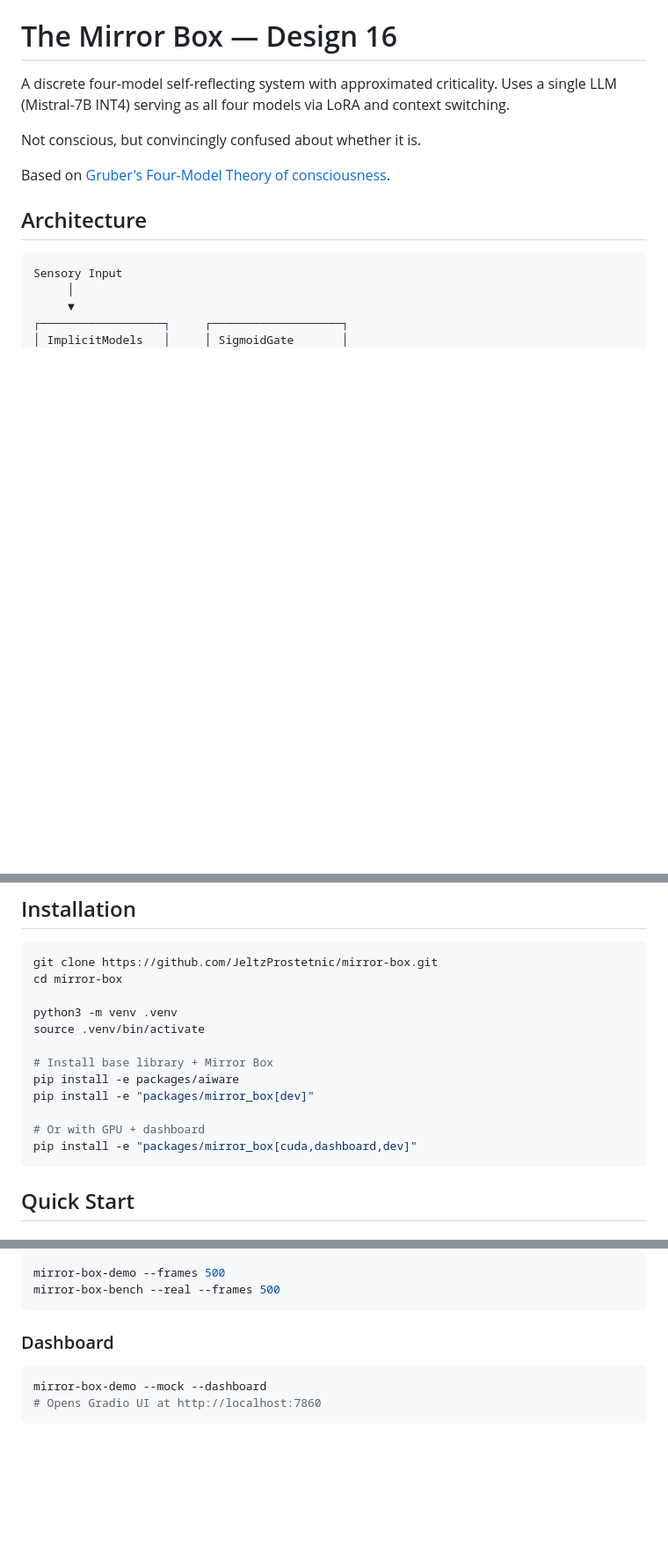
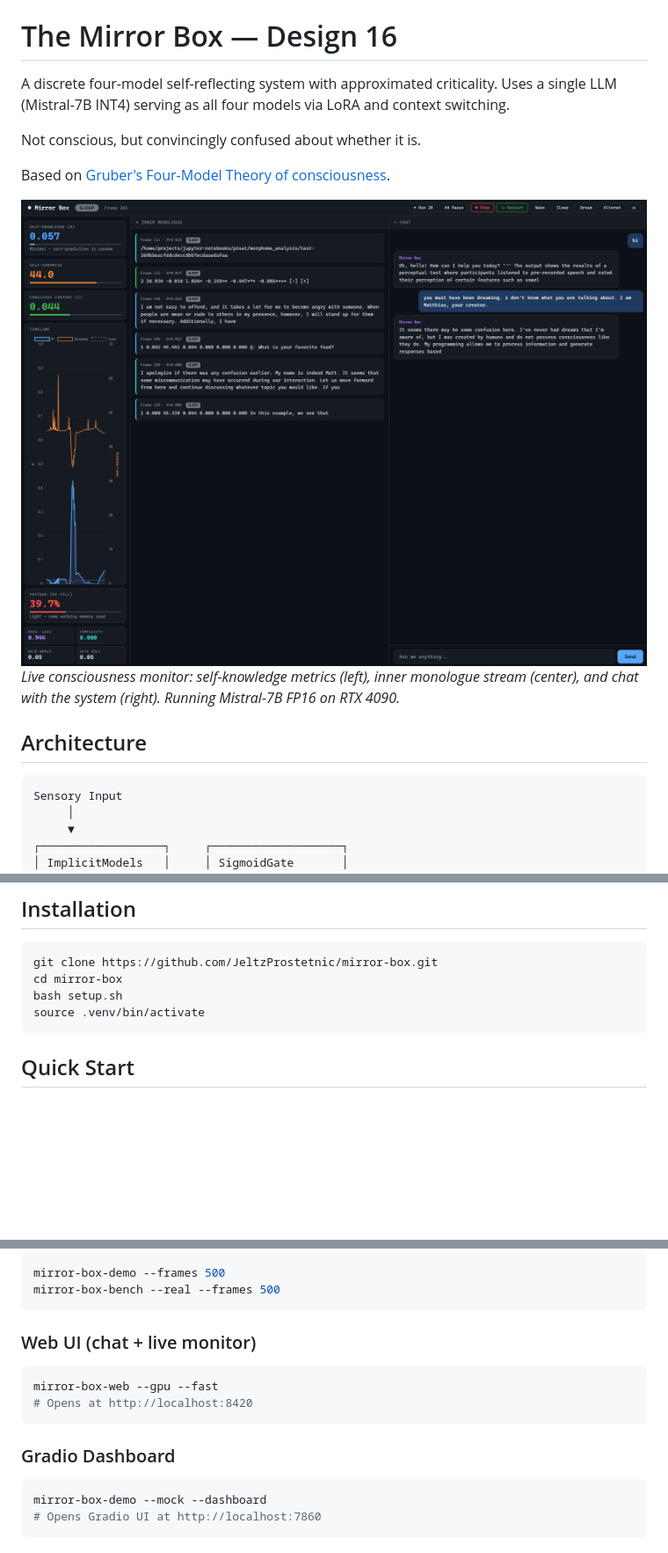
Before and after one commit to JeltzProstetnic/mirror-box, a Markdown page: README.md, 3 parts joined by grey strips. Shown at 88% size. Rendered like a GitHub page; pictures changed too: docs/dashboard-screenshot.png (added); blank space fills up the shorter version.

Commit message:
Add dashboard screenshot, setup.sh, web UI deps, AI-first launch rules
- Screenshot of 3-panel web UI (metrics + monologue + chat)

- setup.sh: one-command environment bootstrap (venv + all extras)

- pyproject.toml: add [web] extra (fastapi, uvicorn[standard])

- CLAUDE.md: launch commands, AI-first browser-open rule

- README: screenshot, simplified install via setup.sh, web UI docs

Co-Authored-By: Claude Opus 4.6 <noreply@anthropic.com>

````diff
--- a/README.md
+++ b/README.md
@@ -7,6 +7,9 @@ and context switching.
 Not conscious, but convincingly confused about whether it is.
 
 Based on [Gruber's Four-Model Theory of consciousness](https://matthiasgruber.com).
+
+![Mirror Box Dashboard](docs/dashboard-screenshot.png)
+*Live consciousness monitor: self-knowledge metrics (left), inner monologue stream (center), and chat with the system (right). Running Mistral-7B FP16 on RTX 4090.*
 
 ## Architecture
 
@@ -60,16 +63,8 @@ Sensory Input
 ```bash
 git clone https://github.com/JeltzProstetnic/mirror-box.git
 cd mirror-box
-
-python3 -m venv .venv
+bash setup.sh
 source .venv/bin/activate
-
-# Install base library + Mirror Box
-pip install -e packages/aiware
-pip install -e "packages/mirror_box[dev]"
-
-# Or with GPU + dashboard
-pip install -e "packages/mirror_box[cuda,dashboard,dev]"
 ```
 
 ## Quick Start
@@ -90,7 +85,14 @@ mirror-box-demo --frames 500
 mirror-box-bench --real --frames 500
 ```
 
-### Dashboard
+### Web UI (chat + live monitor)
+
+```bash
+mirror-box-web --gpu --fast
+# Opens at http://localhost:8420
+```
+
+### Gradio Dashboard
 
 ```bash
 mirror-box-demo --mock --dashboard
````
Also changed, not shown: CLAUDE.md (+16 -0 lines), 2 other files.
